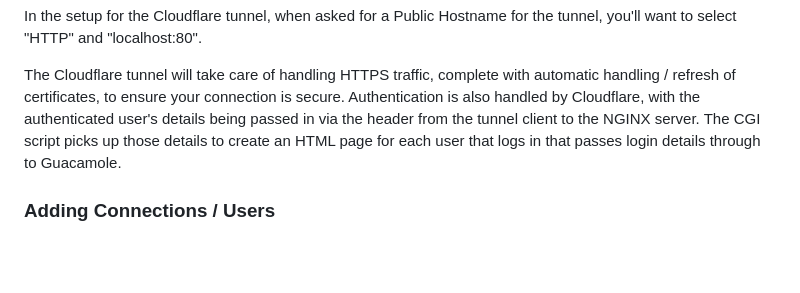
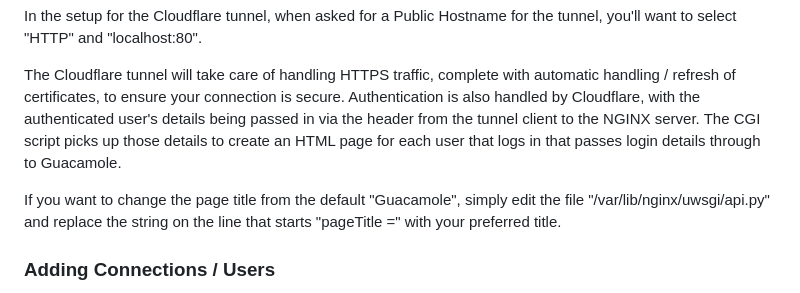
Before and after one commit to dhicks6345789/remote-gateway, a Markdown page: README.md, the part around the change. GitHub-like rendering; blank space fills up the shorter version.

```diff
--- a/README.md
+++ b/README.md
@@ -53,6 +53,8 @@ In the setup for the Cloudflare tunnel, when asked for a Public Hostname for the
 
 The Cloudflare tunnel will take care of handling HTTPS traffic, complete with automatic handling / refresh of certificates, to ensure your connection is secure. Authentication is also handled by Cloudflare, with the authenticated user's details being passed in via the header from the tunnel client to the NGINX server. The CGI script picks up those details to create an HTML page for each user that logs in that passes login details through to Guacamole.
 
+If you want to change the page title from the default "Guacamole", simply edit the file "/var/lib/nginx/uwsgi/api.py" and replace the string on the line that starts "pageTitle =" with your preferred title.
+
 ### Adding Connections / Users
 
 The CGI script that picks up the authenticated username provided by cloudflared reads Guacamole's user-mapping.xml file (/etc/guacamole/user-mapping.xml) to try and find any matching users listed. Authenticated users' usernames will generally be in the form of an email address, the domain part is removed by the CGI script. So, a user logging in with the email address "f.bloggs@example.com" will be seen as user "f.bloggs" in user-mapping.xml.
```
